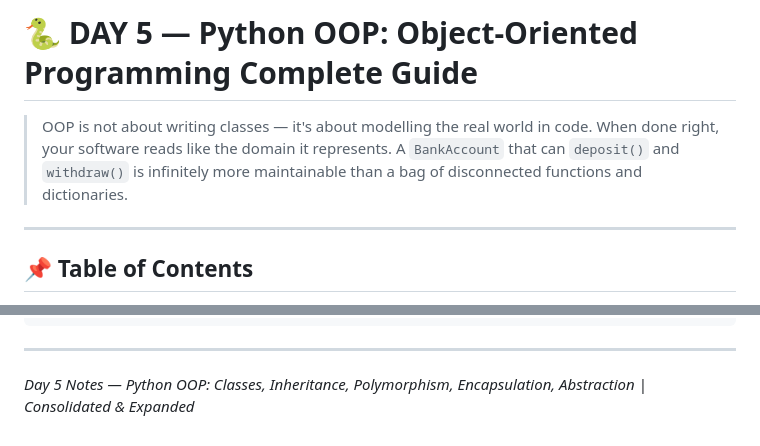
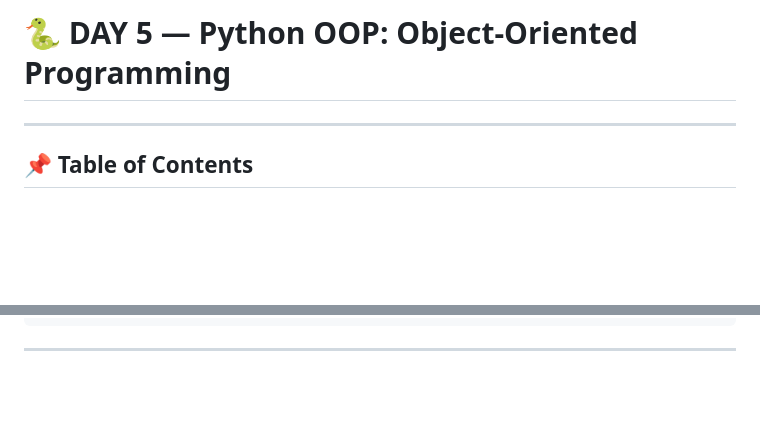
Before and after one commit to anil-k-rajamoni18/python-backend, a Markdown page: Python/Day5/Day5_Python_OOP_Notes.md, 2 parts joined by grey strips. Rendered like a GitHub page; blank space fills up the shorter version.

````diff
--- a/Python/Day5/Day5_Python_OOP_Notes.md
+++ b/Python/Day5/Day5_Python_OOP_Notes.md
@@ -1,6 +1,4 @@
-# 🐍 DAY 5 — Python OOP: Object-Oriented Programming Complete Guide
-
-> OOP is not about writing classes — it's about modelling the real world in code. When done right, your software reads like the domain it represents. A `BankAccount` that can `deposit()` and `withdraw()` is infinitely more maintainable than a bag of disconnected functions and dictionaries.
+# 🐍 DAY 5 — Python OOP: Object-Oriented Programming
 
 ---
 
@@ -1617,5 +1615,3 @@ GOLDEN RULES
 ```
 
 ---
-
-*Day 5 Notes — Python OOP: Classes, Inheritance, Polymorphism, Encapsulation, Abstraction | Consolidated & Expanded*
````
